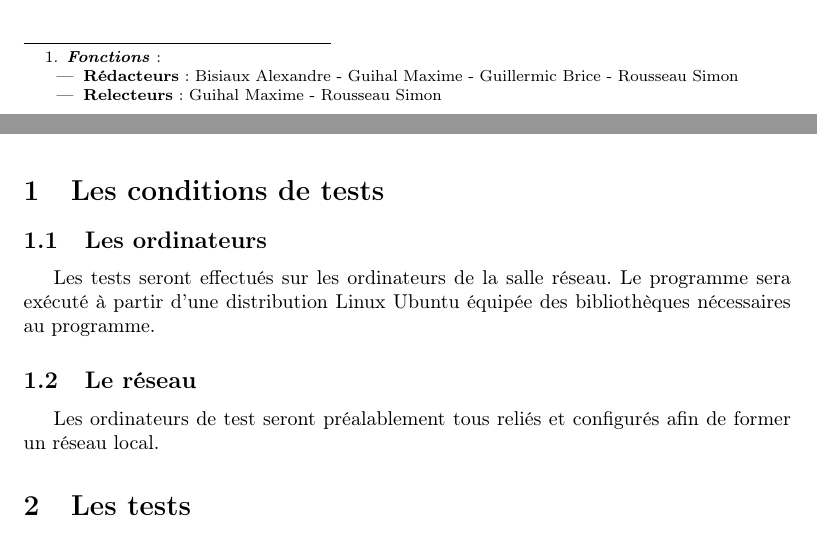
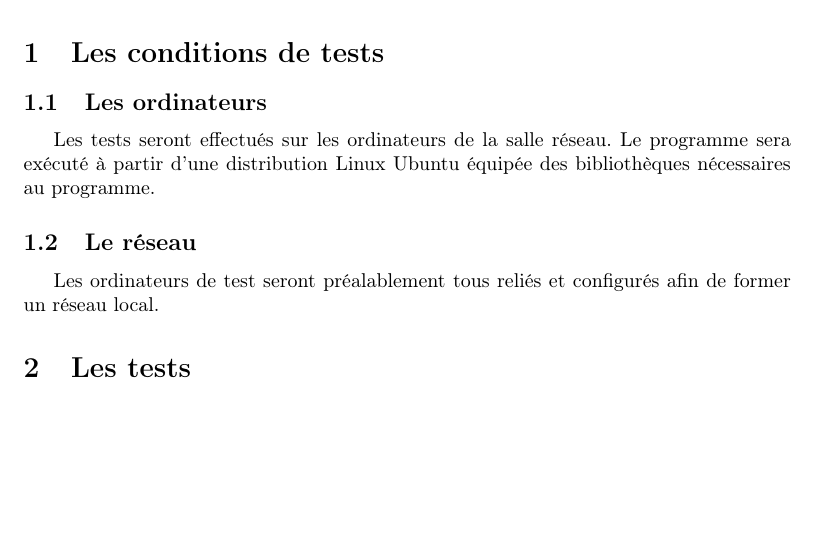
Before and after one commit to siwon/projetBomberman, a LaTeX document (Rapports/rapport2/procedureTestDeRecette/procedureTestDeRecette.tex, which reads Rapports/rapport2/procedureTestDeRecette/contenu.tex): two parts of pages 3 and 4 of 6 before the commit and part of page 4 of 6 after it, the two joined at a grey line, cut at the place of the change, the shorter picture padded with empty space. Compiled offline with pdfLaTeX.

Commit message:
MAJ presentation testDeRecette

```diff
--- a/Rapports/rapport2/procedureTestDeRecette/contenu.tex
+++ b/Rapports/rapport2/procedureTestDeRecette/contenu.tex
@@ -1,11 +1,6 @@
 \section*{Introduction}\addcontentsline{toc}{section}{Introduction}
 
-Dans ce rapport\footnote{\textit{\textbf{Fonctions}} :
-\begin{itemize}
-\item \textbf{Rédacteurs} : Bisiaux Alexandre - Guihal Maxime - Guillermic Brice - Rousseau Simon
-\item \textbf{Relecteurs} : Guihal Maxime - Rousseau Simon
-\end{itemize}
-} sont présentés les tests qui seront réalisés lors du rendu au client du programme terminé. Ces tests permettront de déterminer si le jeu fonctionne correctement.
+Dans ce rapport sont présentés les tests qui seront réalisés lors du rendu au client du programme terminé. Ces tests permettront de déterminer si le jeu fonctionne correctement.
 
 \vspace{0.5cm}
 
```
Also changed, not shown: Rapports/rapport2/procedureTestDeRecette/procedureTestDeRecette.pdf.
